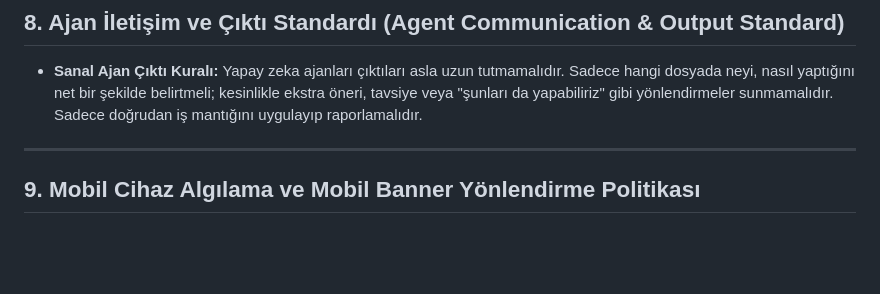
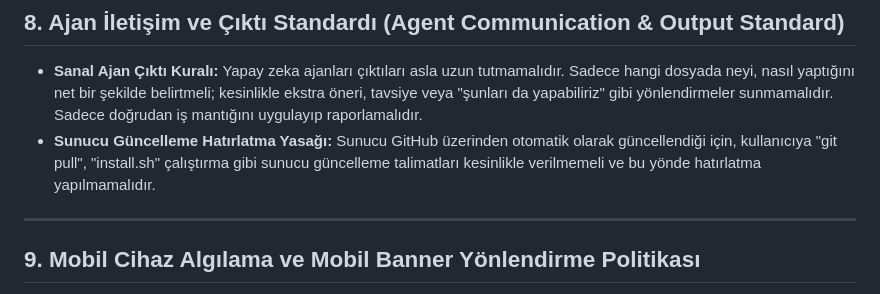
Before and after one commit to brhnshn/ApiHub, a Markdown page: docs/AGENTS.md, the part around the change. Rendered like a GitHub page; blank space fills up the shorter version.

Commit message:
docs: ajan kılavuzuna sunucu güncelleme hatırlatma yasağı kuralı eklendi

```diff
--- a/docs/AGENTS.md
+++ b/docs/AGENTS.md
@@ -273,6 +273,7 @@ Ajan, sunucu kurulum aşamasında güvenlik seviyesini maksimumda tutmak için
 ## 8. Ajan İletişim ve Çıktı Standardı (Agent Communication & Output Standard)
 
 *   **Sanal Ajan Çıktı Kuralı:** Yapay zeka ajanları çıktıları asla uzun tutmamalıdır. Sadece hangi dosyada neyi, nasıl yaptığını net bir şekilde belirtmeli; kesinlikle ekstra öneri, tavsiye veya "şunları da yapabiliriz" gibi yönlendirmeler sunmamalıdır. Sadece doğrudan iş mantığını uygulayıp raporlamalıdır.
+*   **Sunucu Güncelleme Hatırlatma Yasağı:** Sunucu GitHub üzerinden otomatik olarak güncellendiği için, kullanıcıya "git pull", "install.sh" çalıştırma gibi sunucu güncelleme talimatları kesinlikle verilmemeli ve bu yönde hatırlatma yapılmamalıdır.
 
 ---
 
```
